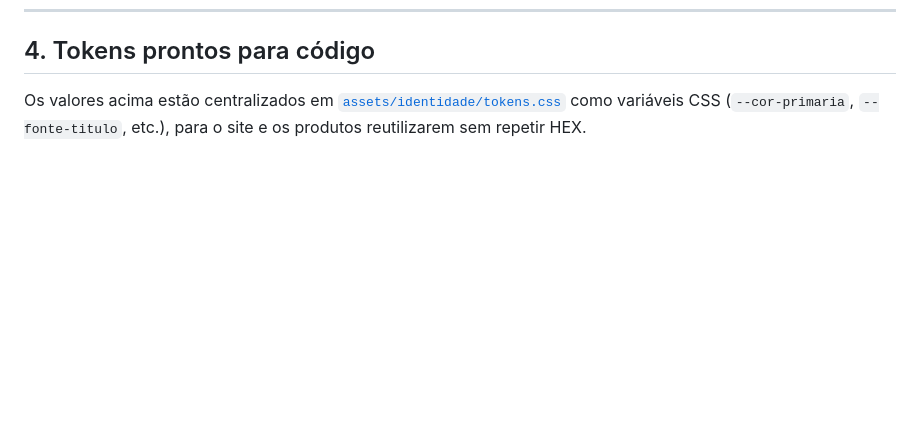
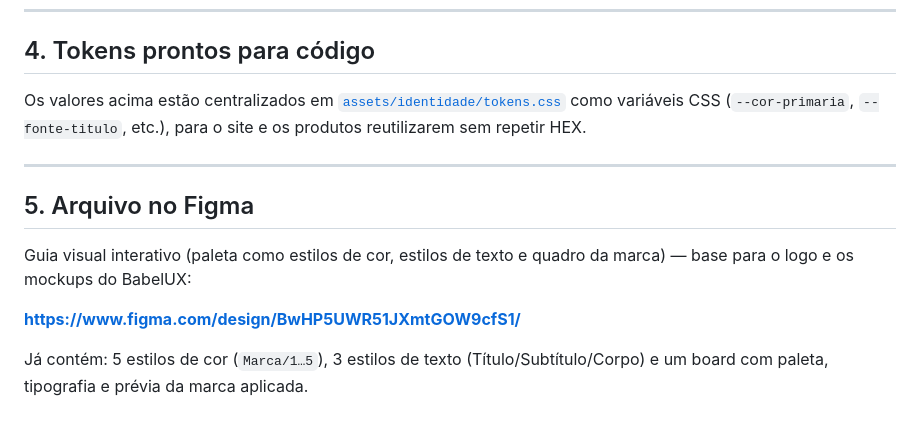
Before and after one commit to Roger-Quinelato/EST-GIO_EMPRESARIAL_II, a Markdown page: babelstack-junior/docs/identidade_visual.md, the part around the change. Drawn GitHub-style; blank space fills up the shorter version.

Commit message:
docs: adiciona link do arquivo de identidade no Figma ao guia visual
Co-Authored-By: Claude Opus 4.8 <noreply@anthropic.com>

```diff
--- a/babelstack-junior/docs/identidade_visual.md
+++ b/babelstack-junior/docs/identidade_visual.md
@@ -62,3 +62,13 @@ _Alternativa mais "suave" (se a banca preferir): **Poppins** nos títulos + **In
 
 Os valores acima estão centralizados em [`assets/identidade/tokens.css`](../assets/identidade/tokens.css)
 como variáveis CSS (`--cor-primaria`, `--fonte-titulo`, etc.), para o site e os produtos reutilizarem sem repetir HEX.
+
+---
+
+## 5. Arquivo no Figma
+
+Guia visual interativo (paleta como estilos de cor, estilos de texto e quadro da marca) — base para o logo e os mockups do BabelUX:
+
+**https://www.figma.com/design/BwHP5UWR51JXmtGOW9cfS1/**
+
+Já contém: 5 estilos de cor (`Marca/1…5`), 3 estilos de texto (Título/Subtítulo/Corpo) e um board com paleta, tipografia e prévia da marca aplicada.
```
